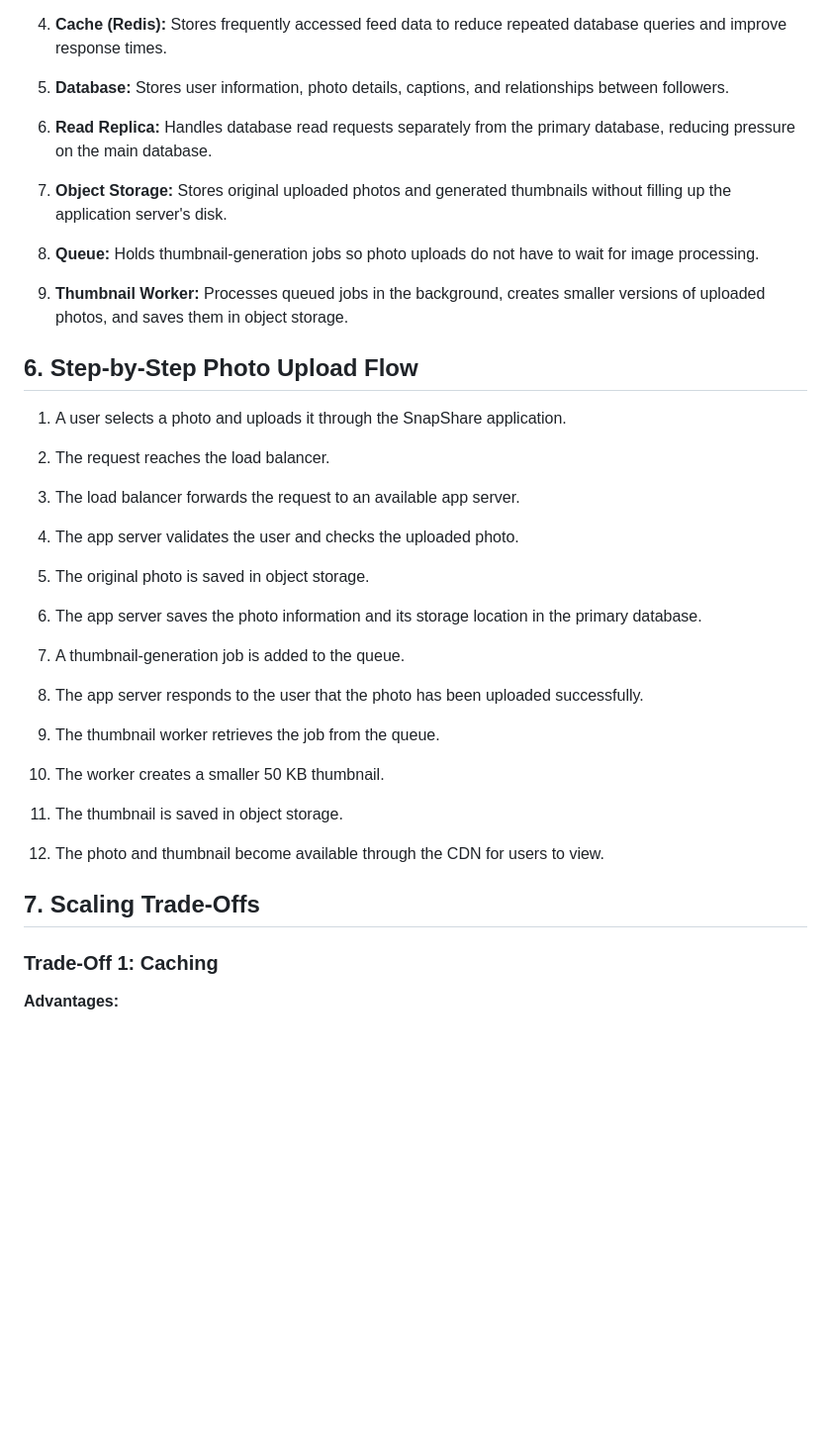
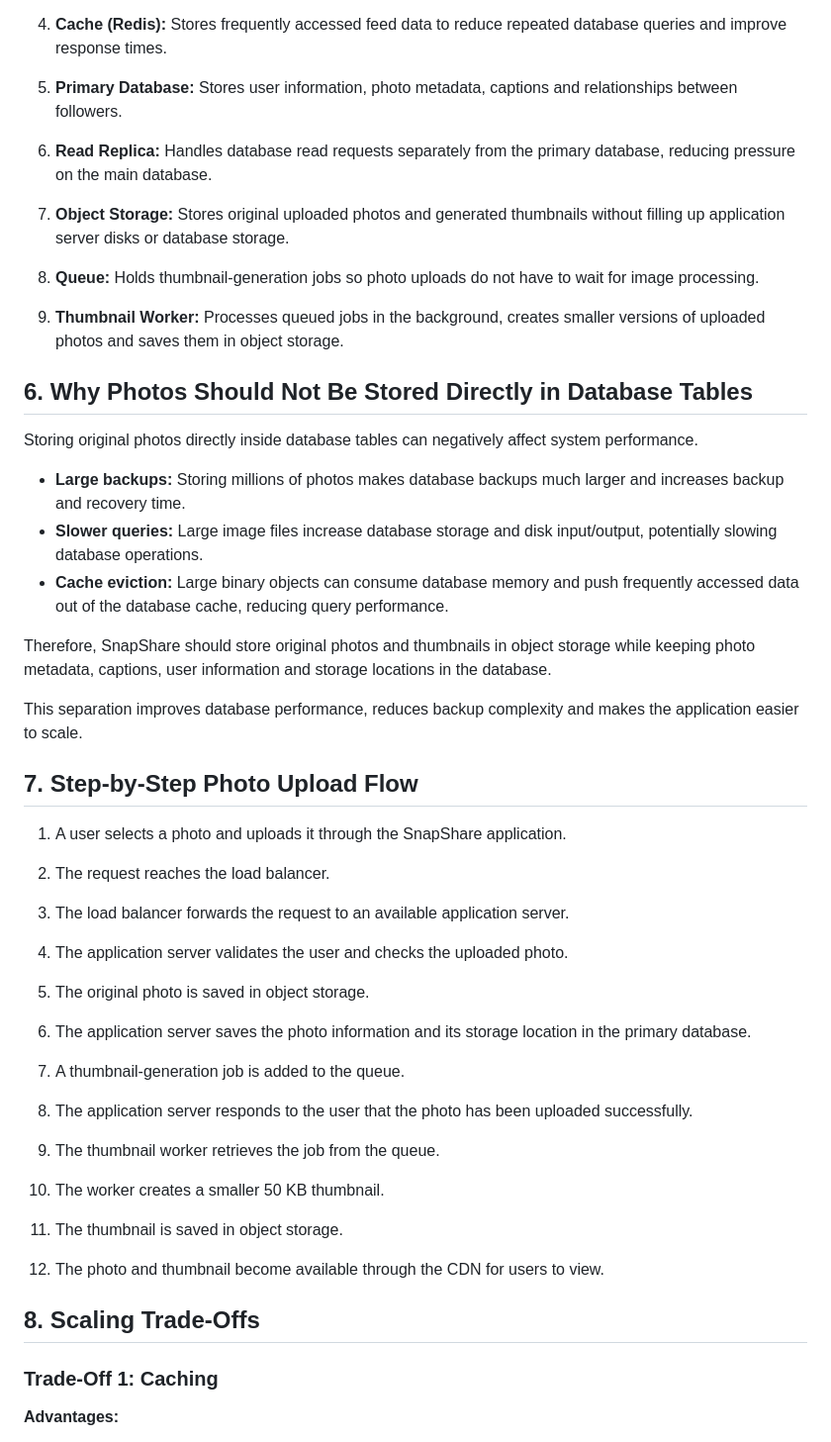
Before and after one commit to mahli886/web-foundations-days, a Markdown page: day7/photo-app-scaling.md, the part around one of its changes. Shown at 99% size. GitHub-like rendering; blank space fills up the shorter version.

Commit message:
Improve Day 7 scaling plan with peak traffic and database trade-offs

```diff
--- a/day7/photo-app-scaling.md
+++ b/day7/photo-app-scaling.md
@@ -142,33 +157,45 @@ OBJECT STORAGE
 
 4. **Cache (Redis):** Stores frequently accessed feed data to reduce repeated database queries and improve response times.
 
-5. **Database:** Stores user information, photo details, captions, and relationships between followers.
+5. **Primary Database:** Stores user information, photo metadata, captions and relationships between followers.
 
 6. **Read Replica:** Handles database read requests separately from the primary database, reducing pressure on the main database.
 
-7. **Object Storage:** Stores original uploaded photos and generated thumbnails without filling up the application server's disk.
+7. **Object Storage:** Stores original uploaded photos and generated thumbnails without filling up application server disks or database storage.
 
 8. **Queue:** Holds thumbnail-generation jobs so photo uploads do not have to wait for image processing.
 
-9. **Thumbnail Worker:** Processes queued jobs in the background, creates smaller versions of uploaded photos, and saves them in object storage.
+9. **Thumbnail Worker:** Processes queued jobs in the background, creates smaller versions of uploaded photos and saves them in object storage.
 
-## 6. Step-by-Step Photo Upload Flow
+## 6. Why Photos Should Not Be Stored Directly in Database Tables
+
+Storing original photos directly inside database tables can negatively affect system performance.
+
+* **Large backups:** Storing millions of photos makes database backups much larger and increases backup and recovery time.
+* **Slower queries:** Large image files increase database storage and disk input/output, potentially slowing database operations.
+* **Cache eviction:** Large binary objects can consume database memory and push frequently accessed data out of the database cache, reducing query performance.
+
+Therefore, SnapShare should store original photos and thumbnails in object storage while keeping photo metadata, captions, user information and storage locations in the database.
+
+This separation improves database performance, reduces backup complexity and makes the application easier to scale.
+
+## 7. Step-by-Step Photo Upload Flow
 
 1. A user selects a photo and uploads it through the SnapShare application.
 
 2. The request reaches the load balancer.
 
-3. The load balancer forwards the request to an available app server.
+3. The load balancer forwards the request to an available application server.
 
-4. The app server validates the user and checks the uploaded photo.
+4. The application server validates the user and checks the uploaded photo.
 
 5. The original photo is saved in object storage.
 
-6. The app server saves the photo information and its storage location in the primary database.
+6. The application server saves the photo information and its storage location in the primary database.
 
 7. A thumbnail-generation job is added to the queue.
 
-8. The app server responds to the user that the photo has been uploaded successfully.
+8. The application server responds to the user that the photo has been uploaded successfully.
 
 9. The thumbnail worker retrieves the job from the queue.
 
@@ -178,7 +205,7 @@ OBJECT STORAGE
 
 12. The photo and thumbnail become available through the CDN for users to view.
 
-## 7. Scaling Trade-Offs
+## 8. Scaling Trade-Offs
 
 ### Trade-Off 1: Caching
 
```
Also changed, not shown: other parts of day7/photo-app-scaling.md (+82 -50 lines).
